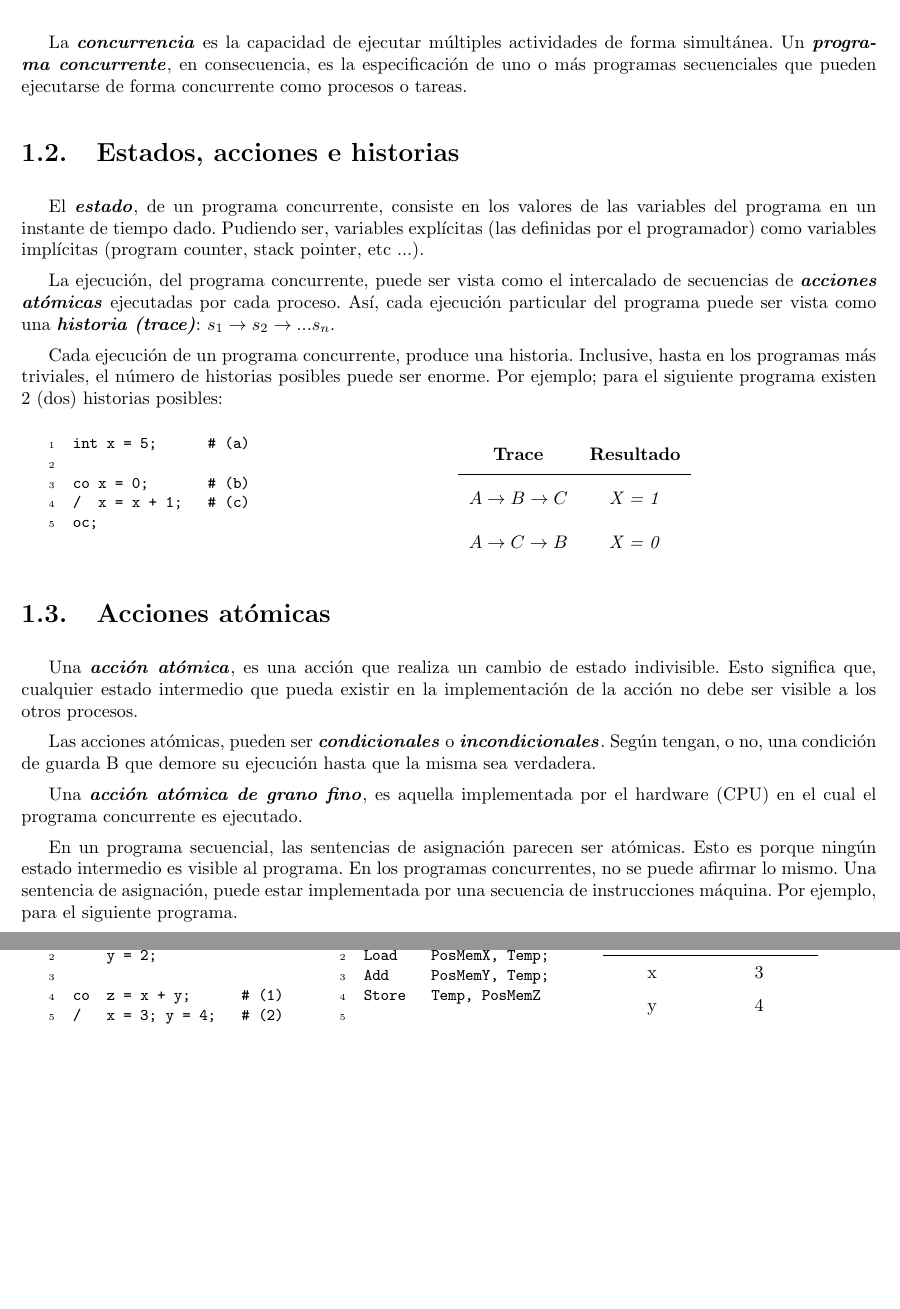
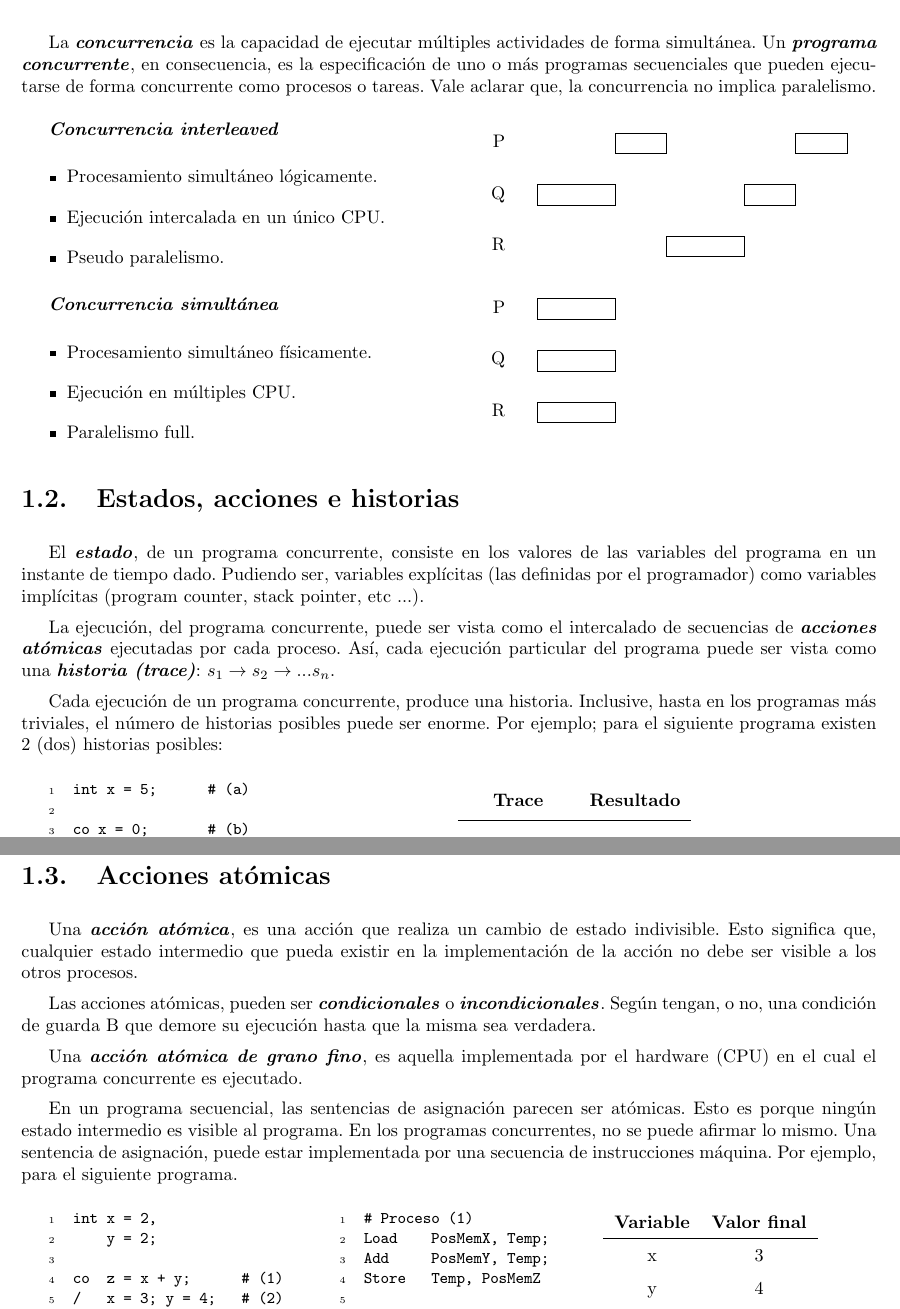
Before and after one commit to ramiromd/unlp-programacion-concurrente, a LaTeX document (Apunte-I.tex, which reads common.sty): two parts of pages 3 and 4 of 7, joined at a grey line, cut so that both start at the same text, the shorter picture padded with empty space. Compiled offline with pdfLaTeX.

Commit message:
Graficos concurrencia interleaved y simultanea

```diff
--- a/Apunte-I.tex
+++ b/Apunte-I.tex
@@ -22,7 +22,50 @@
 
 \section{Definición}
 
-La \textbf{\emph{concurrencia}} es la capacidad de ejecutar múltiples actividades de forma simultánea. Un \textbf{\emph{programa concurrente}}, en consecuencia, es la especificación de uno o más programas secuenciales que pueden ejecutarse de forma concurrente como procesos o tareas.
+La \textbf{\emph{concurrencia}} es la capacidad de ejecutar múltiples actividades de forma simultánea. Un \textbf{\emph{programa concurrente}}, en consecuencia, es la especificación de uno o más programas secuenciales que pueden ejecutarse de forma concurrente como procesos o tareas. Vale aclarar que, la concurrencia no implica paralelismo.
+
+\begin{multicols}{2}
+\textbf{\emph{Concurrencia interleaved}}
+\begin{itemize}
+    \item Procesamiento simultáneo lógicamente.
+    \item Ejecución intercalada en un único CPU.
+    \item Pseudo paralelismo.
+\end{itemize}
+
+\textbf{\emph{Concurrencia simultánea}}
+\begin{itemize}
+    \item Procesamiento simultáneo físicamente.
+    \item Ejecución en múltiples CPU.
+    \item Paralelismo full.
+\end{itemize}
+
+\columnbreak
+
+    \begin{ganttchart}[
+        canvas/.append style={
+            fill=none,
+            draw=none,
+        }
+    ]{1}{14}
+
+        \ganttbar{P}{5}{6} \ganttbar{}{12}{13}\\
+        \ganttbar{Q}{2}{4} \ganttbar{}{10}{11}\\
+        \ganttbar{R}{7}{9}
+    \end{ganttchart}
+
+    \begin{ganttchart}[
+        canvas/.append style={
+            fill=none,
+            draw=none,
+        }
+    ]{1}{14}
+
+        \ganttbar{P}{2}{4}\\
+        \ganttbar{Q}{2}{4}\\
+        \ganttbar{R}{2}{4}
+    \end{ganttchart}
+\end{multicols}
+
 
 \section{Estados, acciones e historias}
 
--- a/common.sty
+++ b/common.sty
@@ -5,6 +5,7 @@
 \usepackage{titlesec}
 \usepackage{multicol}
 \usepackage{parcolumns}
+\usepackage{pgfgantt}
 
 %== Espacio entre parrafos ==%
 \setlength{\parskip}{0.5em}
```
Also changed, not shown: 2 other files.
